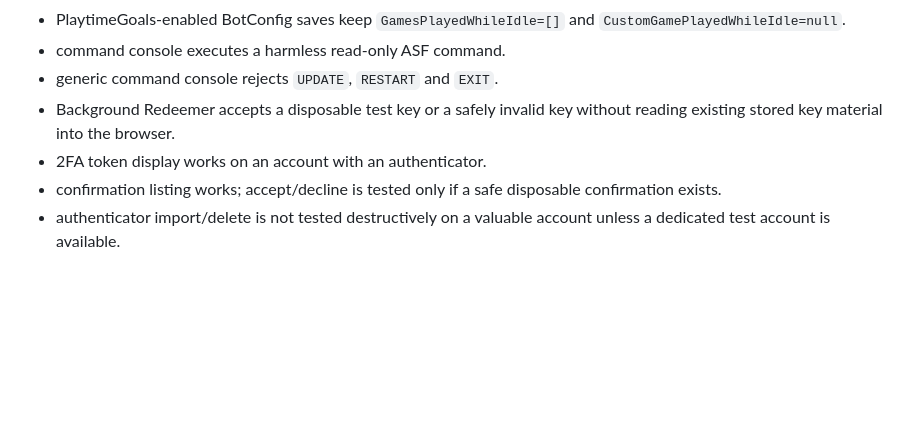
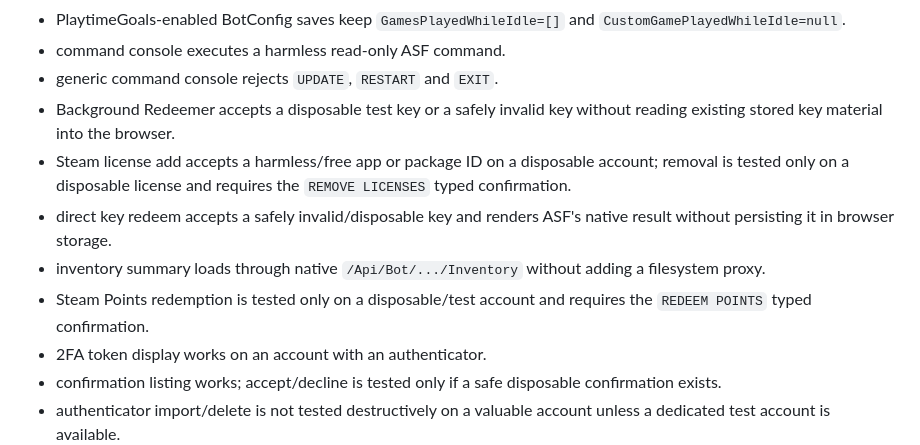
Before and after one commit to M0npet/asf-control-suite, a Markdown page: docs/V1_1_LIVE_ACCEPTANCE.md, the part around the change. Drawn GitHub-style; blank space fills up the shorter version.

Commit message:
docs: extend v1.1 live acceptance for Steam tools

```diff
--- a/docs/V1_1_LIVE_ACCEPTANCE.md
+++ b/docs/V1_1_LIVE_ACCEPTANCE.md
@@ -62,6 +62,10 @@ Test against real ASF state, not mocks:
 - command console executes a harmless read-only ASF command.
 - generic command console rejects `UPDATE`, `RESTART` and `EXIT`.
 - Background Redeemer accepts a disposable test key or a safely invalid key without reading existing stored key material into the browser.
+- Steam license add accepts a harmless/free app or package ID on a disposable account; removal is tested only on a disposable license and requires the `REMOVE LICENSES` typed confirmation.
+- direct key redeem accepts a safely invalid/disposable key and renders ASF's native result without persisting it in browser storage.
+- inventory summary loads through native `/Api/Bot/.../Inventory` without adding a filesystem proxy.
+- Steam Points redemption is tested only on a disposable/test account and requires the `REDEEM POINTS` typed confirmation.
 - 2FA token display works on an account with an authenticator.
 - confirmation listing works; accept/decline is tested only if a safe disposable confirmation exists.
 - authenticator import/delete is not tested destructively on a valuable account unless a dedicated test account is available.
```
